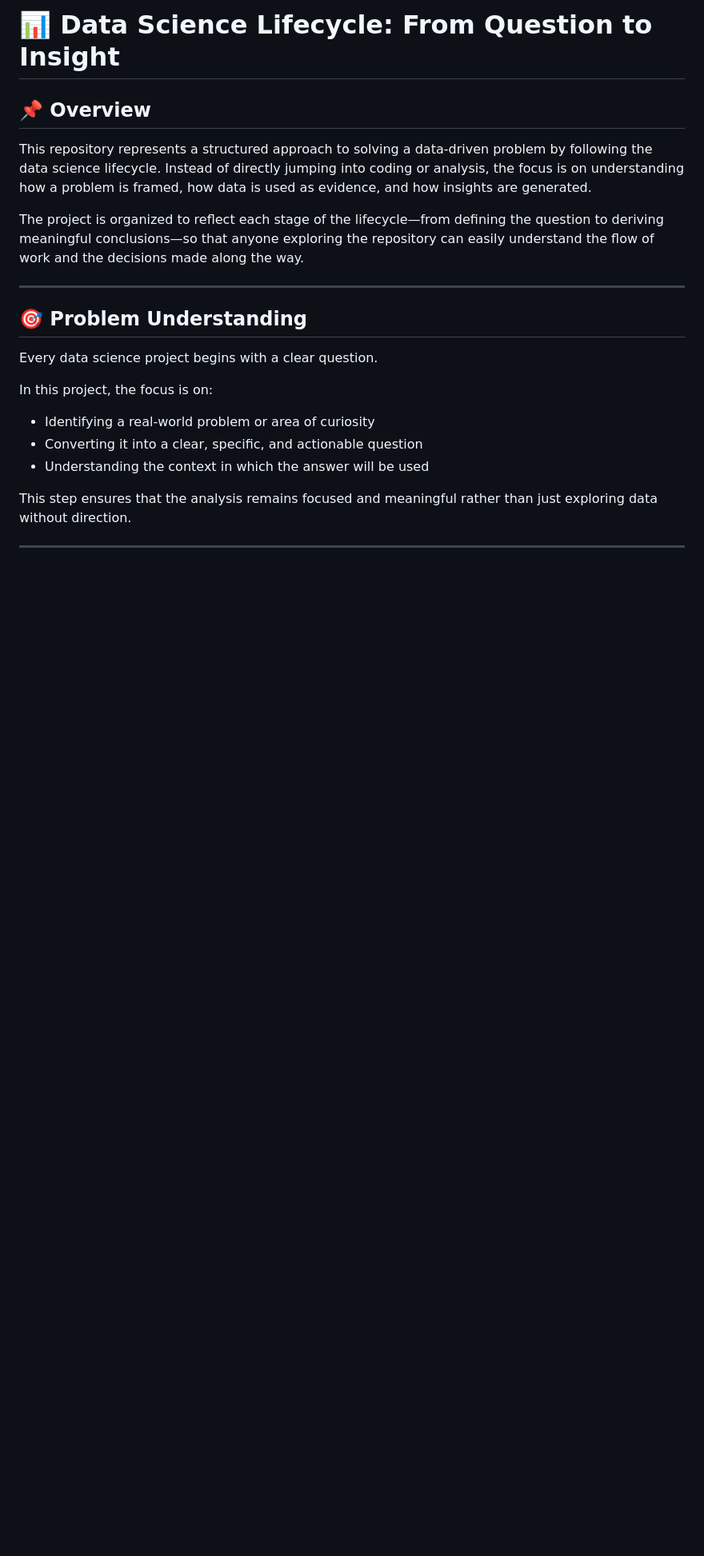
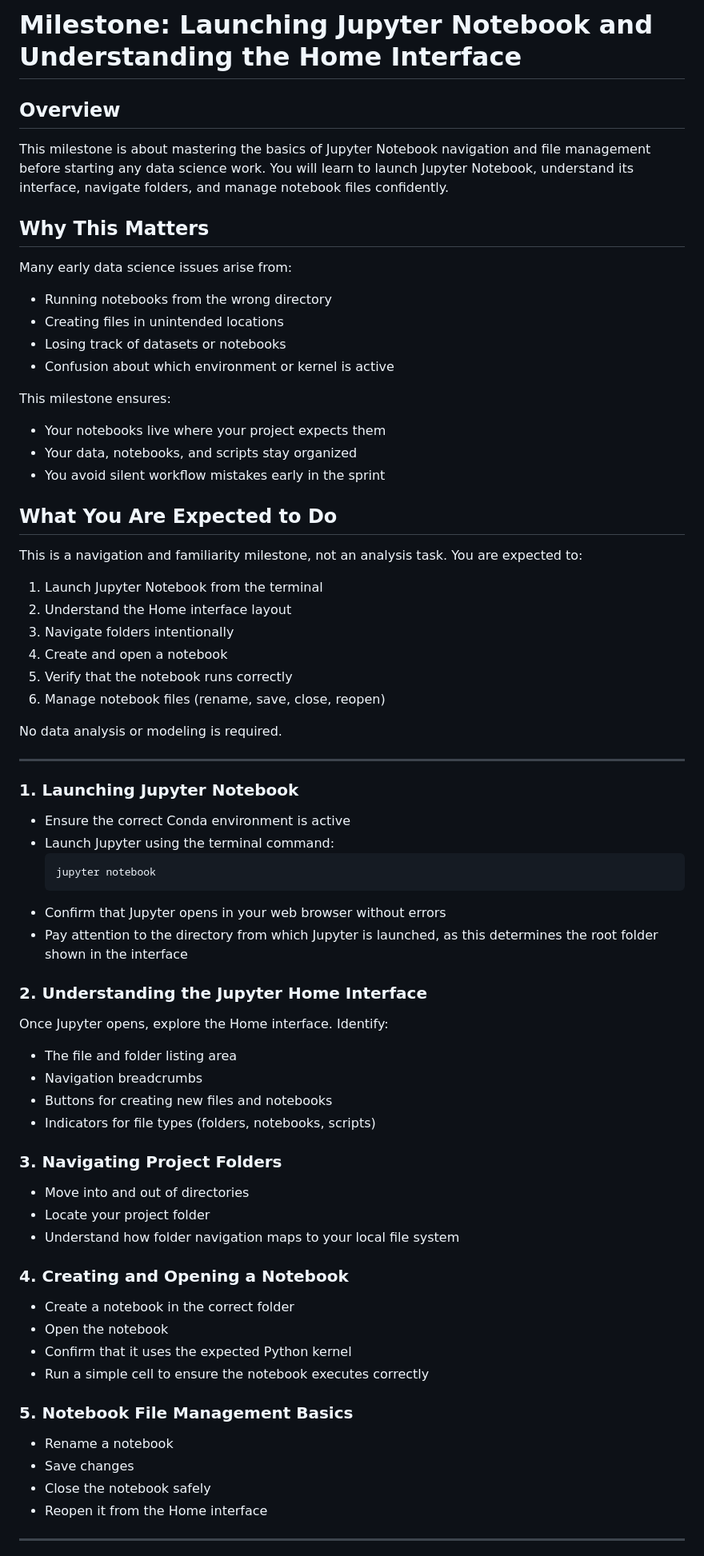
Before and after one commit to kalviumcommunity/S86-0226-ThEra-DataScience-foundation-with-Python, a Markdown page: Readme.md, the part around one of its changes. Shown at 80% size. Drawn GitHub-style; blank space fills up the shorter version.

````diff
--- a/Readme.md
+++ b/Readme.md
@@ -1,21 +1,65 @@
-# 📊 Data Science Lifecycle: From Question to Insight
+# Milestone: Launching Jupyter Notebook and Understanding the Home Interface
 
-## 📌 Overview
-This repository represents a structured approach to solving a data-driven problem by following the data science lifecycle. Instead of directly jumping into coding or analysis, the focus is on understanding how a problem is framed, how data is used as evidence, and how insights are generated.
+## Overview
+This milestone is about mastering the basics of Jupyter Notebook navigation and file management before starting any data science work. You will learn to launch Jupyter Notebook, understand its interface, navigate folders, and manage notebook files confidently.
 
-The project is organized to reflect each stage of the lifecycle—from defining the question to deriving meaningful conclusions—so that anyone exploring the repository can easily understand the flow of work and the decisions made along the way.
+## Why This Matters
+Many early data science issues arise from:
+- Running notebooks from the wrong directory
+- Creating files in unintended locations
+- Losing track of datasets or notebooks
+- Confusion about which environment or kernel is active
+
+This milestone ensures:
+- Your notebooks live where your project expects them
+- Your data, notebooks, and scripts stay organized
+- You avoid silent workflow mistakes early in the sprint
+
+## What You Are Expected to Do
+This is a navigation and familiarity milestone, not an analysis task. You are expected to:
+1. Launch Jupyter Notebook from the terminal
+2. Understand the Home interface layout
+3. Navigate folders intentionally
+4. Create and open a notebook
+5. Verify that the notebook runs correctly
+6. Manage notebook files (rename, save, close, reopen)
+
+No data analysis or modeling is required.
 
 ---
 
-## 🎯 Problem Understanding
-Every data science project begins with a clear question.
+### 1. Launching Jupyter Notebook
+- Ensure the correct Conda environment is active
+- Launch Jupyter using the terminal command:
+  ```
+  jupyter notebook
+  ```
+- Confirm that Jupyter opens in your web browser without errors
+- Pay attention to the directory from which Jupyter is launched, as this determines the root folder shown in the interface
 
-In this project, the focus is on:
-- Identifying a real-world problem or area of curiosity
-- Converting it into a clear, specific, and actionable question
-- Understanding the context in which the answer will be used
+### 2. Understanding the Jupyter Home Interface
+Once Jupyter opens, explore the Home interface. Identify:
+- The file and folder listing area
+- Navigation breadcrumbs
+- Buttons for creating new files and notebooks
+- Indicators for file types (folders, notebooks, scripts)
 
-This step ensures that the analysis remains focused and meaningful rather than just exploring data without direction.
+### 3. Navigating Project Folders
+- Move into and out of directories
+- Locate your project folder
+- Understand how folder navigation maps to your local file system
+
+### 4. Creating and Opening a Notebook
+- Create a notebook in the correct folder
+- Open the notebook
+- Confirm that it uses the expected Python kernel
+- Run a simple cell to ensure the notebook executes correctly
+
+### 5. Notebook File Management Basics
+- Rename a notebook
+- Save changes
+- Close the notebook safely
+- Reopen it from the Home interface
 
 ---
 
````
Also changed, not shown: other parts of Readme.md (+22 -145 lines).
